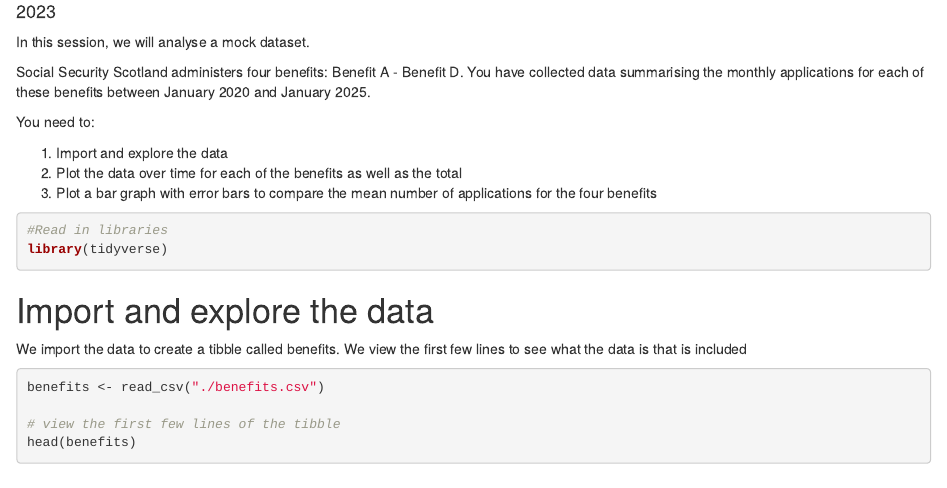
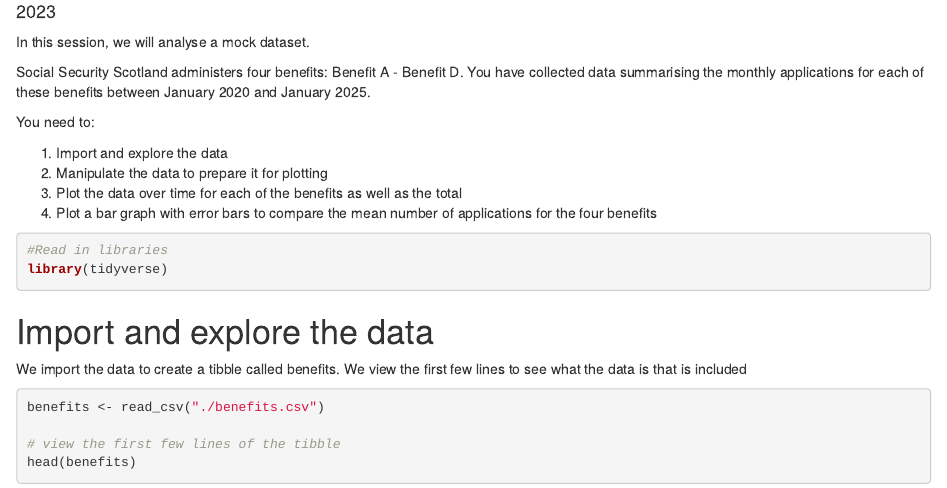
Before and after one commit to ScotGovAnalysis/intro_to_r, an R Markdown document (session2/intro_to_R_session2.Rmd): the page in a window 1100 px wide, from 70 px down. Rendered offline with R 4.5, knitr and Pandoc, with nearby package versions.

Commit message:
update session objectives

````diff
--- a/session2/intro_to_R_session2.Rmd
+++ b/session2/intro_to_R_session2.Rmd
@@ -16,8 +16,9 @@ Social Security Scotland administers four benefits: Benefit A - Benefit D. You h
 You need to:
 
   1. Import and explore the data
-  2. Plot the data over time for each of the benefits as well as the total
-  3. Plot a bar graph with error bars to compare the mean number of applications for the four benefits
+  2. Manipulate the data to prepare it for plotting
+  3. Plot the data over time for each of the benefits as well as the total
+  4. Plot a bar graph with error bars to compare the mean number of applications for the four benefits
 
 ```{r LoadandSource}
 
````
Also changed, not shown: session2/intro_to_R_session2_incomplete.Rmd (+3 -2 lines).
